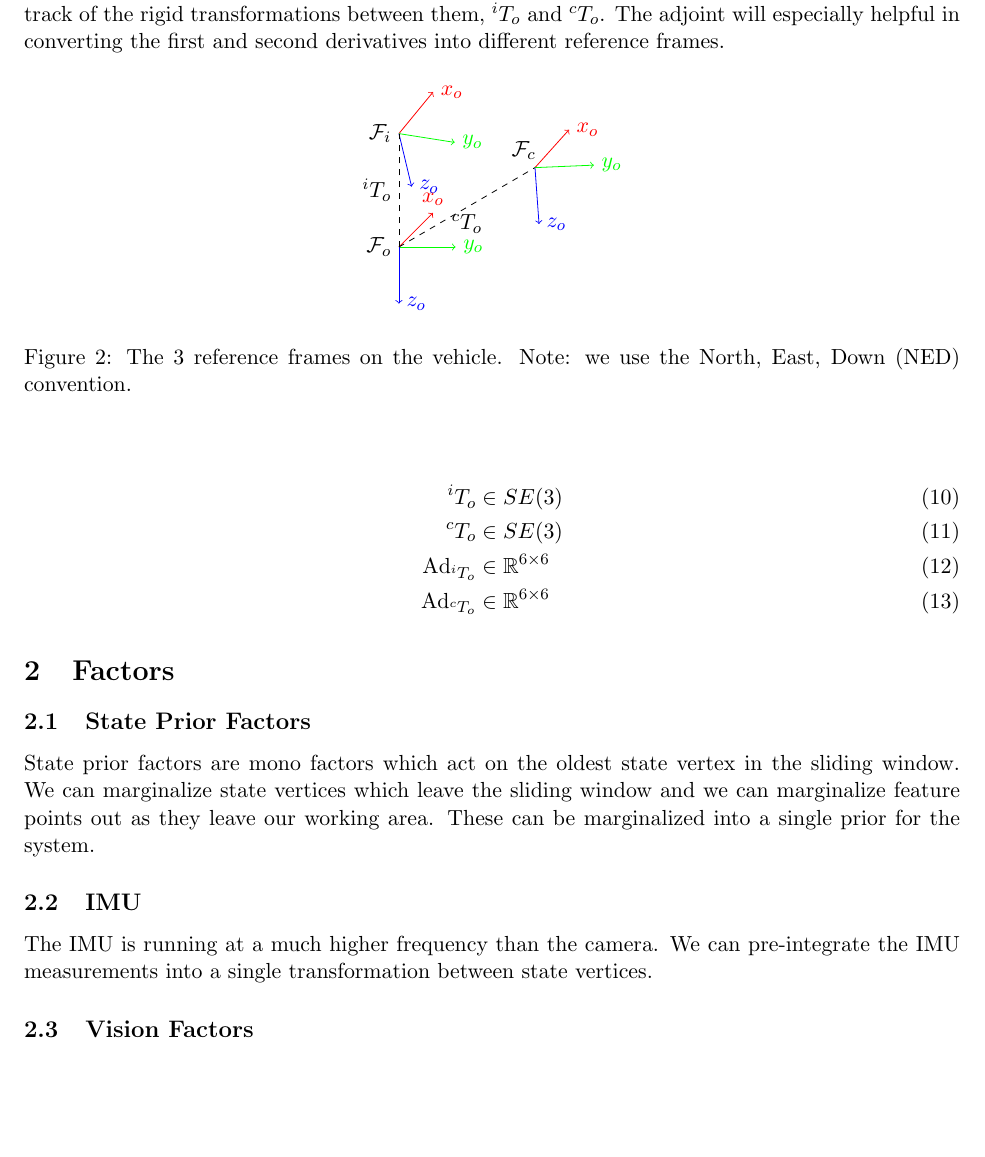
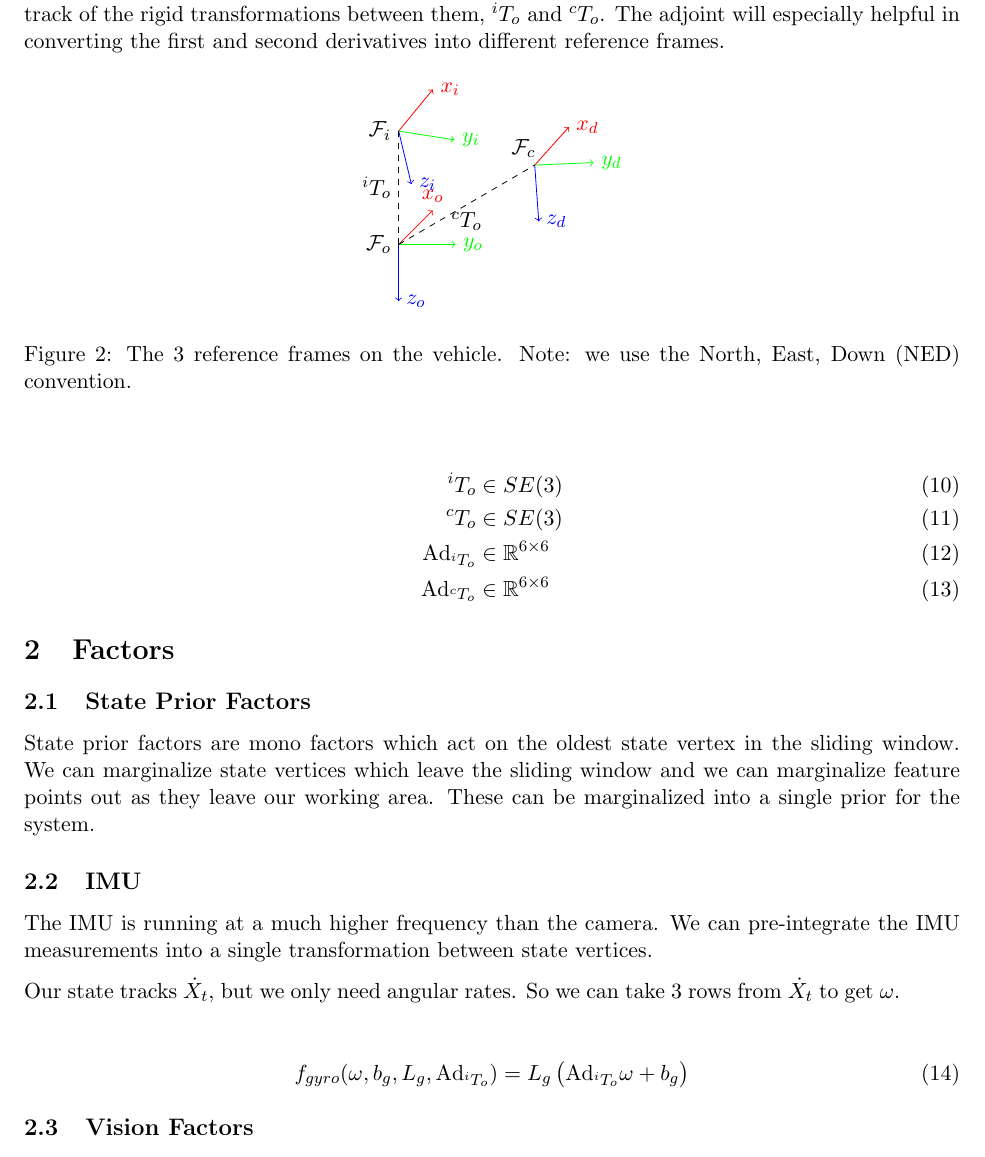
Before and after one commit to martindeegan/acrobat_writeup, a LaTeX document (acrobat_vio.tex): part of page 3 of 4 before the commit and part of page 3 of 5 after it, cut so that both start at the same text, the shorter picture padded with empty space. Compiled offline with pdfLaTeX.

Commit message:
Updated graphic for extrinsics. Started factor graph layout figure

```diff
--- a/acrobat_vio.tex
+++ b/acrobat_vio.tex
@@ -135,14 +135,14 @@ In order to do that, we need to know the relative poses of our IMU and camera. W
 	\draw [dashed] (0, 0, 0) -- (0, 0, 0) node [left] {$\mathcal{F}_o$};
 
 	% Camera frame
-	\draw [red, ->] (0, -1, -4) -- (0.002, -0.93, -4.997) node [right] {$x_o$};
-	\draw [green, ->] (0, -1, -4) -- (0.997, -0.998, -4.07) node [right] {$y_o$};
-	\draw [blue, ->] (0, -1, -4) -- (0.07, -1.995, -4.002) node [right] {$z_o$};
+	\draw [red, ->] (0, -1, -4) -- (0.002, -0.93, -4.997) node [right] {$x_d$};
+	\draw [green, ->] (0, -1, -4) -- (0.997, -0.998, -4.07) node [right] {$y_d$};
+	\draw [blue, ->] (0, -1, -4) -- (0.07, -1.995, -4.002) node [right] {$z_d$};
 	\draw [dashed] (-0.2, -1, -4) -- (-0.2, -1, -4) node [above] {$\mathcal{F}_c$};
 	% IMU frame
-	\draw [red, ->] (0, 2, 0) -- (0.009, 2.14, -0.99) node [right] {$x_o$};
-	\draw [green, ->] (0, 2, 0) -- (0.99, 1.85, 0.009) node [right] {$y_o$};
-	\draw [blue, ->] (0, 2, 0) -- (0.14, 0.98, -0.14) node [right] {$z_o$};
+	\draw [red, ->] (0, 2, 0) -- (0.009, 2.14, -0.99) node [right] {$x_i$};
+	\draw [green, ->] (0, 2, 0) -- (0.99, 1.85, 0.009) node [right] {$y_i$};
+	\draw [blue, ->] (0, 2, 0) -- (0.14, 0.98, -0.14) node [right] {$z_i$};
 	\draw [dashed] (0, 2, 0) -- (0, 2, 0) node [left] {$\mathcal{F}_i$};
 
 	\draw [black, dashed] (0, 0, 0) -- (0, -1, -4) node [midway, below] {$\pose{c}{o}$};
@@ -165,3 +165,8 @@ State prior factors are mono factors which act on the oldest state vertex in the
 \subsection{IMU}
 The IMU is running at a much higher frequency than the camera. We can pre-integrate the IMU measurements into a single transformation between state vertices.
 
+Our state tracks $\dot X_t$, but we only need angular rates. So we can take 3 rows from $\dot X_t$ to get $\omega$.
+
+\begin{align}
+	f_{gyro} (\omega, b_g, L_g, \text{Ad}_{\pose{i}{o}}) &= L_g \left(\text{Ad}_{\pose{i}{o}}\omega + b_g\right)
+\end{align}
```
Also changed, not shown: acrobat_vio.tex (33 more changed lines), 1 other file.
